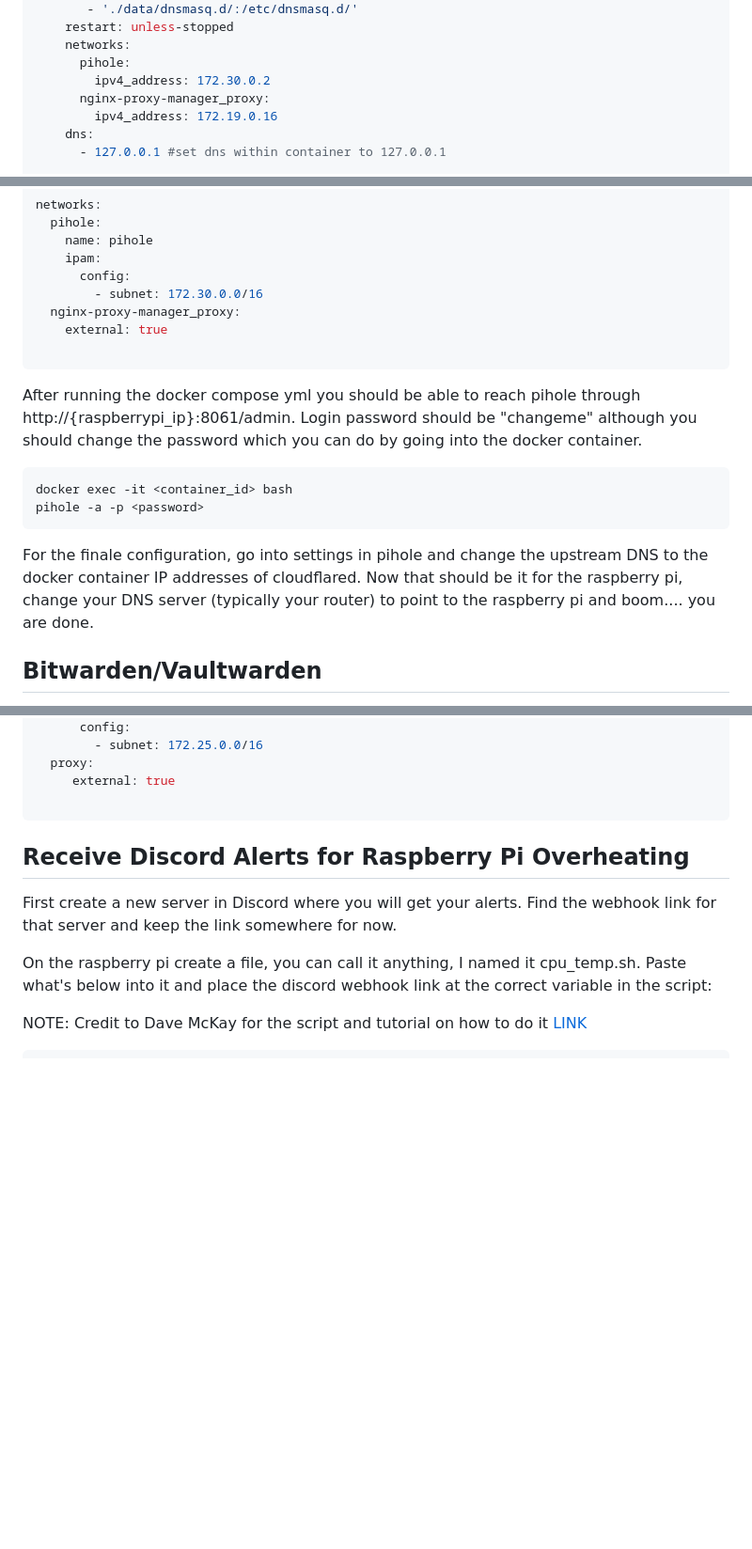
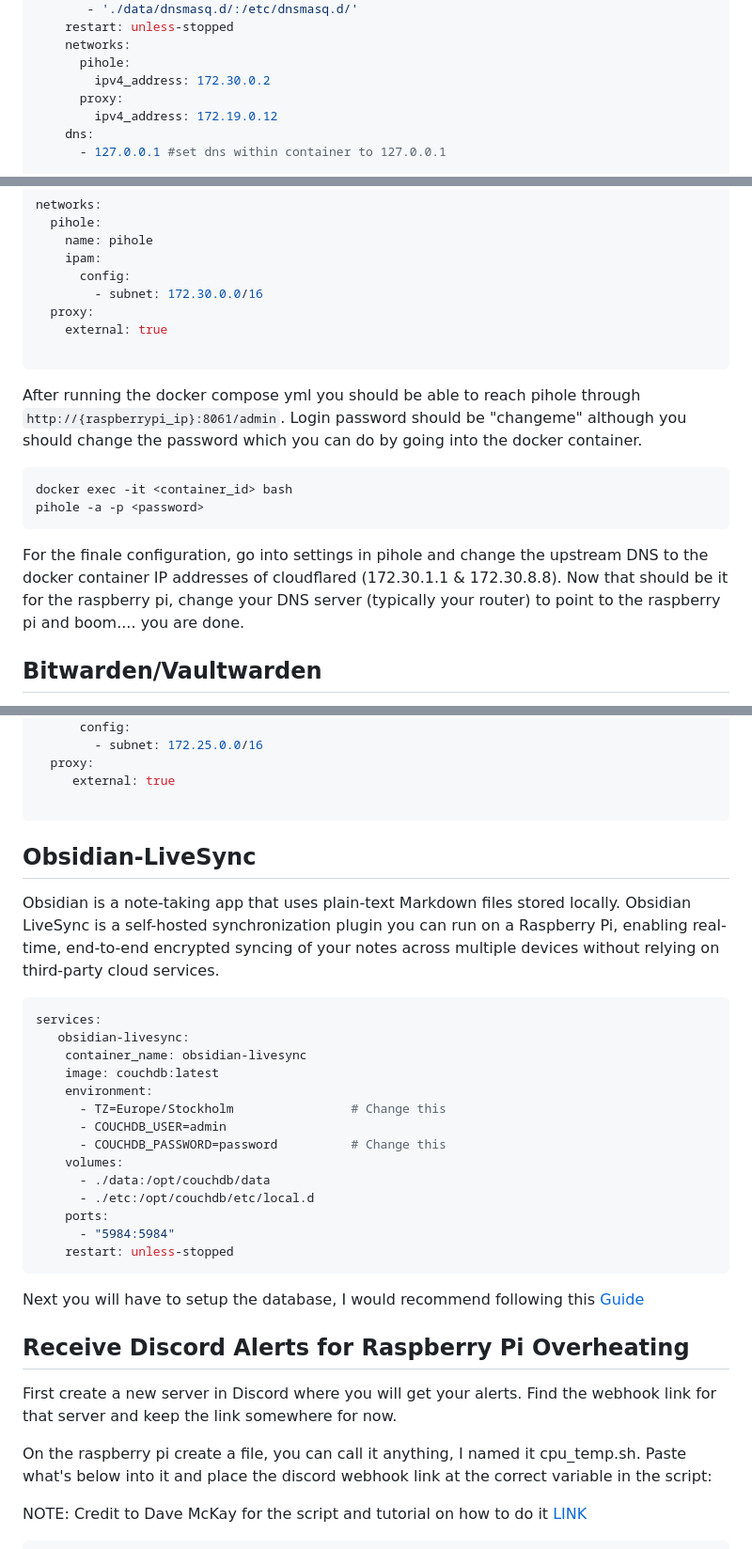
Before and after one commit to TheRabbittt/rpi-docker-setup, a Markdown page: README.md, 3 parts joined by grey strips. Shown at 94% size. Rendered like a GitHub page; blank space fills up the shorter version.

````diff
--- a/README.md
+++ b/README.md
@@ -155,8 +157,8 @@ services:
     networks:
       pihole:
         ipv4_address: 172.30.0.2
-      nginx-proxy-manager_proxy:
-        ipv4_address: 172.19.0.16
+      proxy:
+        ipv4_address: 172.19.0.12
     dns:
       - 127.0.0.1 #set dns within container to 127.0.0.1
 
@@ -184,18 +186,18 @@ networks:
     ipam:
       config:
         - subnet: 172.30.0.0/16
-  nginx-proxy-manager_proxy:
+  proxy:
     external: true
 
 ```
-After running the docker compose yml you should be able to reach pihole through http://{raspberrypi_ip}:8061/admin. Login password should be "changeme" although you should change the password which you can do by going into the docker container.
+After running the docker compose yml you should be able to reach pihole through ```http://{raspberrypi_ip}:8061/admin```. Login password should be "changeme" although you should change the password which you can do by going into the docker container.
 
 ``` Bash
 docker exec -it <container_id> bash
 pihole -a -p <password>
 ```
 
-For the finale configuration, go into settings in pihole and change the upstream DNS to the docker container IP addresses of cloudflared. Now that should be it for the raspberry pi, change your DNS server (typically your router) to point to the raspberry pi and boom.... you are done.
+For the finale configuration, go into settings in pihole and change the upstream DNS to the docker container IP addresses of cloudflared (172.30.1.1 & 172.30.8.8). Now that should be it for the raspberry pi, change your DNS server (typically your router) to point to the raspberry pi and boom.... you are done.
 
 ## Bitwarden/Vaultwarden
 Bitwarden is a password manager and vaultwarden is a more lightweight option that you can host yourself. This works with the bitwarden app and extension.
@@ -343,6 +345,30 @@ networks:
      external: true
 
 ```
+
+## Obsidian-LiveSync
+
+Obsidian is a note-taking app that uses plain-text Markdown files stored locally. Obsidian LiveSync is a self-hosted synchronization plugin you can run on a Raspberry Pi, enabling real-time, end-to-end encrypted syncing of your notes across multiple devices without relying on third-party cloud services.
+
+```Bash
+services:
+   obsidian-livesync:
+    container_name: obsidian-livesync
+    image: couchdb:latest
+    environment:
+      - TZ=Europe/Stockholm                # Change this
+      - COUCHDB_USER=admin
+      - COUCHDB_PASSWORD=password          # Change this
+    volumes:
+      - ./data:/opt/couchdb/data
+      - ./etc:/opt/couchdb/etc/local.d
+    ports:
+      - "5984:5984"
+    restart: unless-stopped
+```
+
+Next you will have to setup the database, I would recommend following this [Guide](https://www.reddit.com/r/selfhosted/comments/1eo7knj/guide_obsidian_with_free_selfhosted_instant_sync/)
+
 ## Receive Discord Alerts for Raspberry Pi Overheating
 
 First create a new server in Discord where you will get your alerts. Find the webhook link for that server and keep the link somewhere for now.
````
Also changed, not shown: other parts of README.md (+12 -10 lines).
